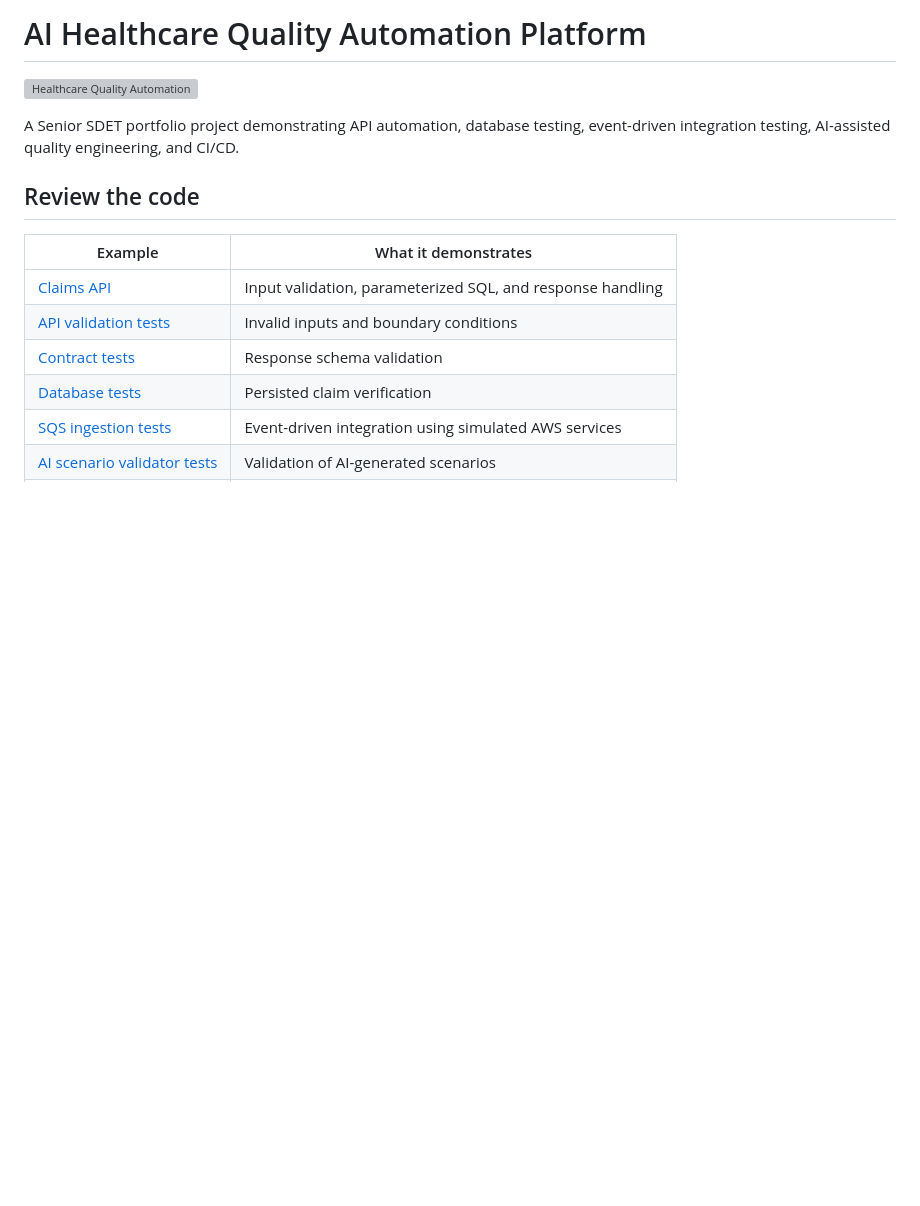
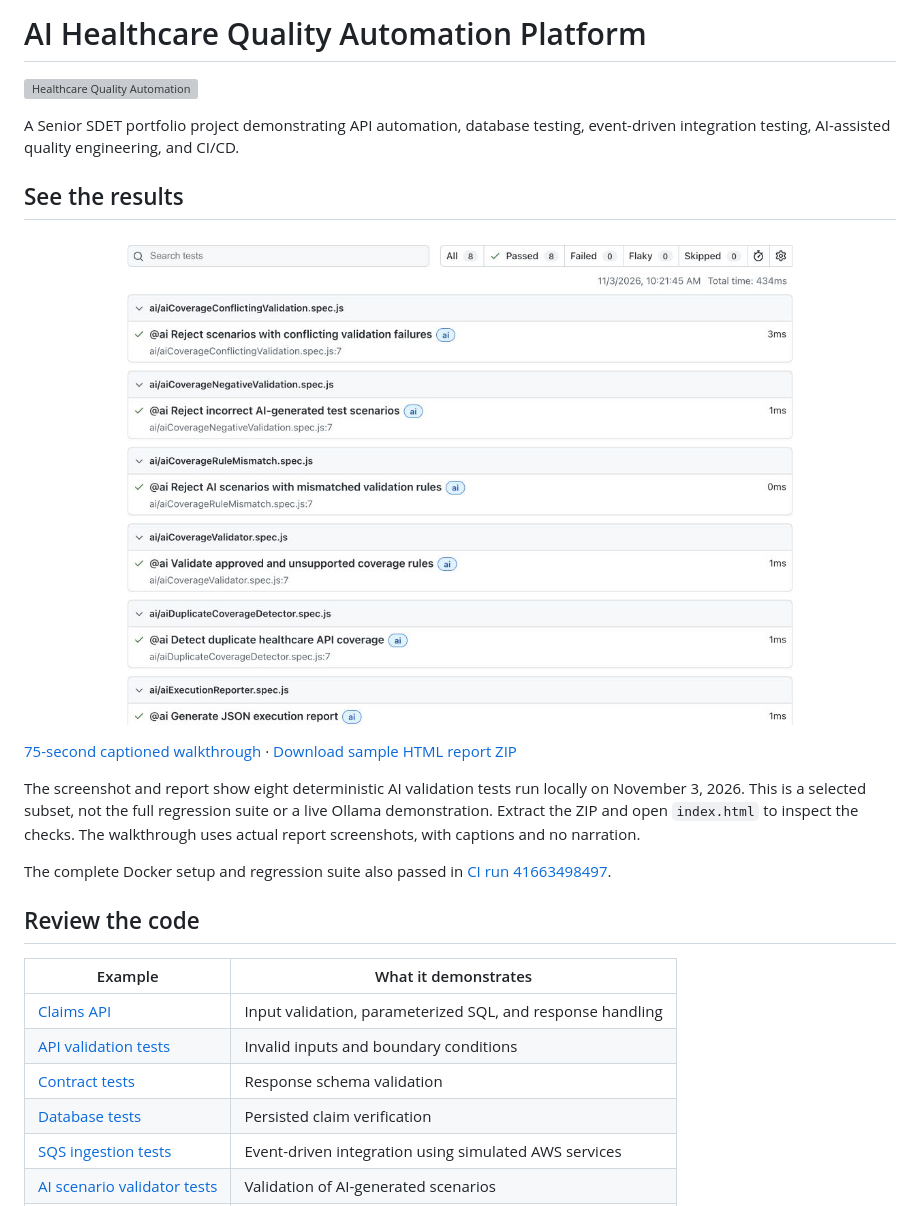
Before and after one commit to kilicerdal/ai-healthcare-quality-platform, a Markdown page: README.md, the part around the change. GitHub-like rendering; pictures changed too: docs/images/ai-validation-report.jpg (added); blank space fills up the shorter version; grey boxes are pictures that could not be loaded.

Commit message:
Add actual report screenshots, sample reports, and captioned walkthrough

```diff
--- a/README.md
+++ b/README.md
@@ -3,6 +3,16 @@
 [![Healthcare Quality Automation](https://github.com/kilicerdal/ai-healthcare-quality-platform/actions/workflows/playwright.yml/badge.svg)](https://github.com/kilicerdal/ai-healthcare-quality-platform/actions/workflows/playwright.yml)
 
 A Senior SDET portfolio project demonstrating API automation, database testing, event-driven integration testing, AI-assisted quality engineering, and CI/CD.
+
+## See the results
+
+![Actual deterministic AI validation report](docs/images/ai-validation-report.jpg)
+
+[75-second captioned walkthrough](docs/media/walkthrough.webm?raw=true) · [Download sample HTML report ZIP](docs/samples/ai-validation-report.zip?raw=true)
+
+The screenshot and report show eight deterministic AI validation tests run locally on November 3, 2026. This is a selected subset, not the full regression suite or a live Ollama demonstration. Extract the ZIP and open `index.html` to inspect the checks. The walkthrough uses actual report screenshots, with captions and no narration.
+
+The complete Docker setup and regression suite also passed in [CI run 41663498497](https://github.com/kilicerdal/ai-healthcare-quality-platform/actions/runs/41663498497).
 
 ## Review the code
 
```
Also changed, not shown: docs/DEMO.md (added, +13 -0 lines), docs/images/ai-retry-detail.jpg (added), 2 other files.
